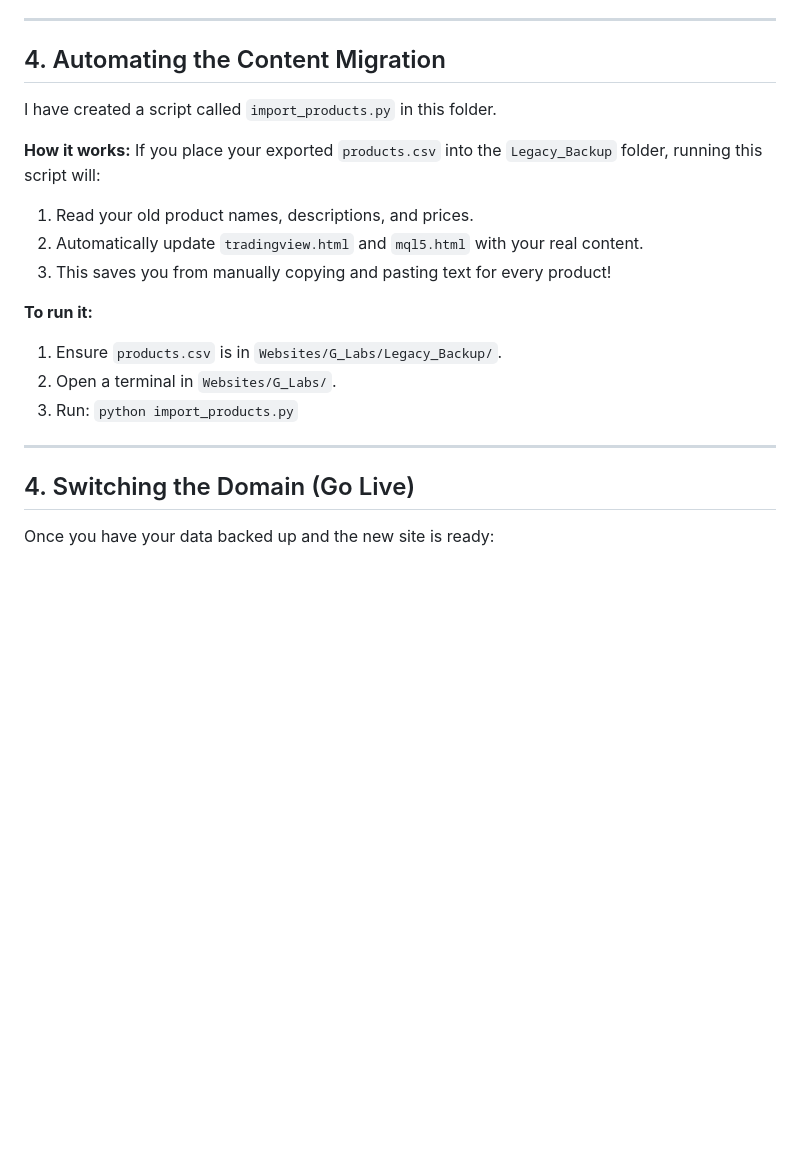
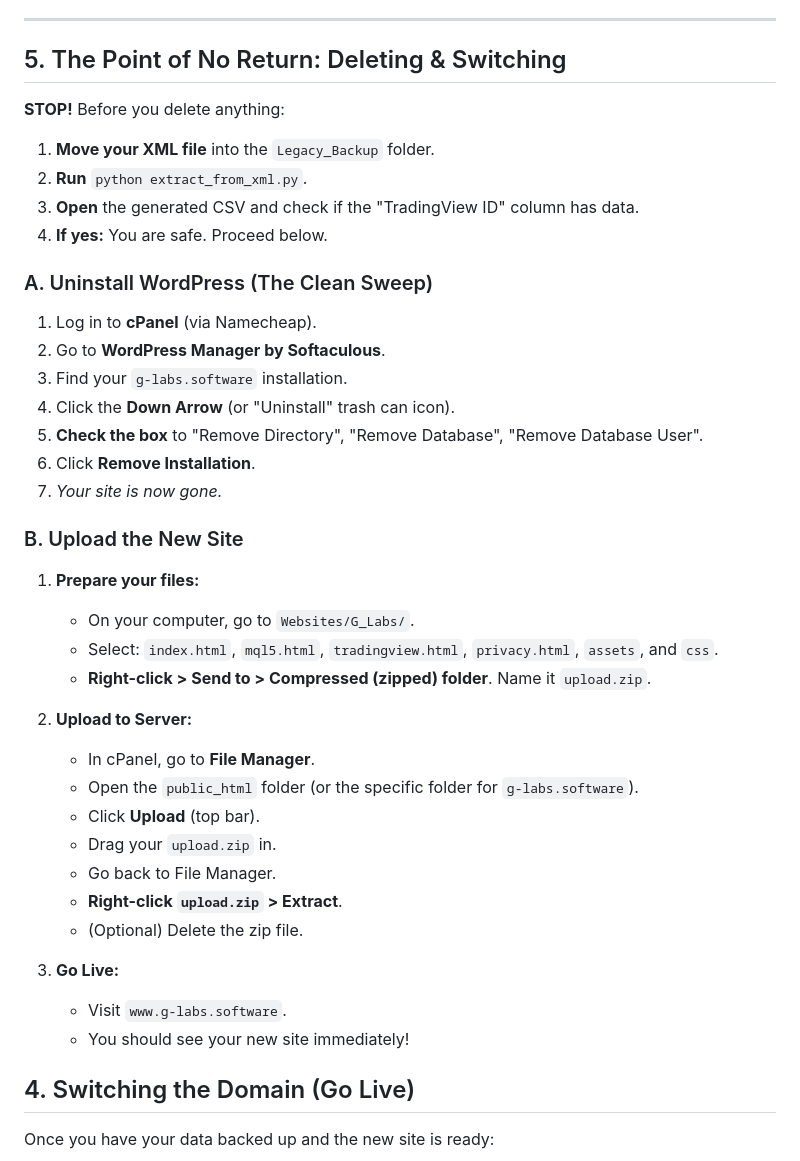
Before and after one commit to desidereo/Apex-Pro-Group, a Markdown page: Websites/G_Labs/MIGRATION_GUIDE.md, the part around the change. GitHub-like rendering; blank space fills up the shorter version.

Commit message:
Finalize migration guide with deletion and upload steps

```diff
--- a/Websites/G_Labs/MIGRATION_GUIDE.md
+++ b/Websites/G_Labs/MIGRATION_GUIDE.md
@@ -121,22 +121,41 @@ I have created a script called `extract_from_xml.py` that reads this backup file
 
 ---
 
-## 4. Automating the Content Migration
+## 5. The Point of No Return: Deleting & Switching
 
-I have created a script called `import_products.py` in this folder.
+**STOP!** Before you delete anything:
+1.  **Move your XML file** into the `Legacy_Backup` folder.
+2.  **Run** `python extract_from_xml.py`.
+3.  **Open** the generated CSV and check if the "TradingView ID" column has data.
+4.  **If yes:** You are safe. Proceed below.
 
-**How it works:**
-If you place your exported `products.csv` into the `Legacy_Backup` folder, running this script will:
-1. Read your old product names, descriptions, and prices.
-2. Automatically update `tradingview.html` and `mql5.html` with your real content.
-3. This saves you from manually copying and pasting text for every product!
+### A. Uninstall WordPress (The Clean Sweep)
+1.  Log in to **cPanel** (via Namecheap).
+2.  Go to **WordPress Manager by Softaculous**.
+3.  Find your `g-labs.software` installation.
+4.  Click the **Down Arrow** (or "Uninstall" trash can icon).
+5.  **Check the box** to "Remove Directory", "Remove Database", "Remove Database User".
+6.  Click **Remove Installation**.
+7.  *Your site is now gone.*
 
-**To run it:**
-1. Ensure `products.csv` is in `Websites/G_Labs/Legacy_Backup/`.
-2. Open a terminal in `Websites/G_Labs/`.
-3. Run: `python import_products.py`
+### B. Upload the New Site
+1.  **Prepare your files:**
+    - On your computer, go to `Websites/G_Labs/`.
+    - Select: `index.html`, `mql5.html`, `tradingview.html`, `privacy.html`, `assets`, and `css`.
+    - **Right-click > Send to > Compressed (zipped) folder**. Name it `upload.zip`.
 
----
+2.  **Upload to Server:**
+    - In cPanel, go to **File Manager**.
+    - Open the `public_html` folder (or the specific folder for `g-labs.software`).
+    - Click **Upload** (top bar).
+    - Drag your `upload.zip` in.
+    - Go back to File Manager.
+    - **Right-click `upload.zip` > Extract**.
+    - (Optional) Delete the zip file.
+
+3.  **Go Live:**
+    - Visit `www.g-labs.software`.
+    - You should see your new site immediately!
 
 ## 4. Switching the Domain (Go Live)
 
```
